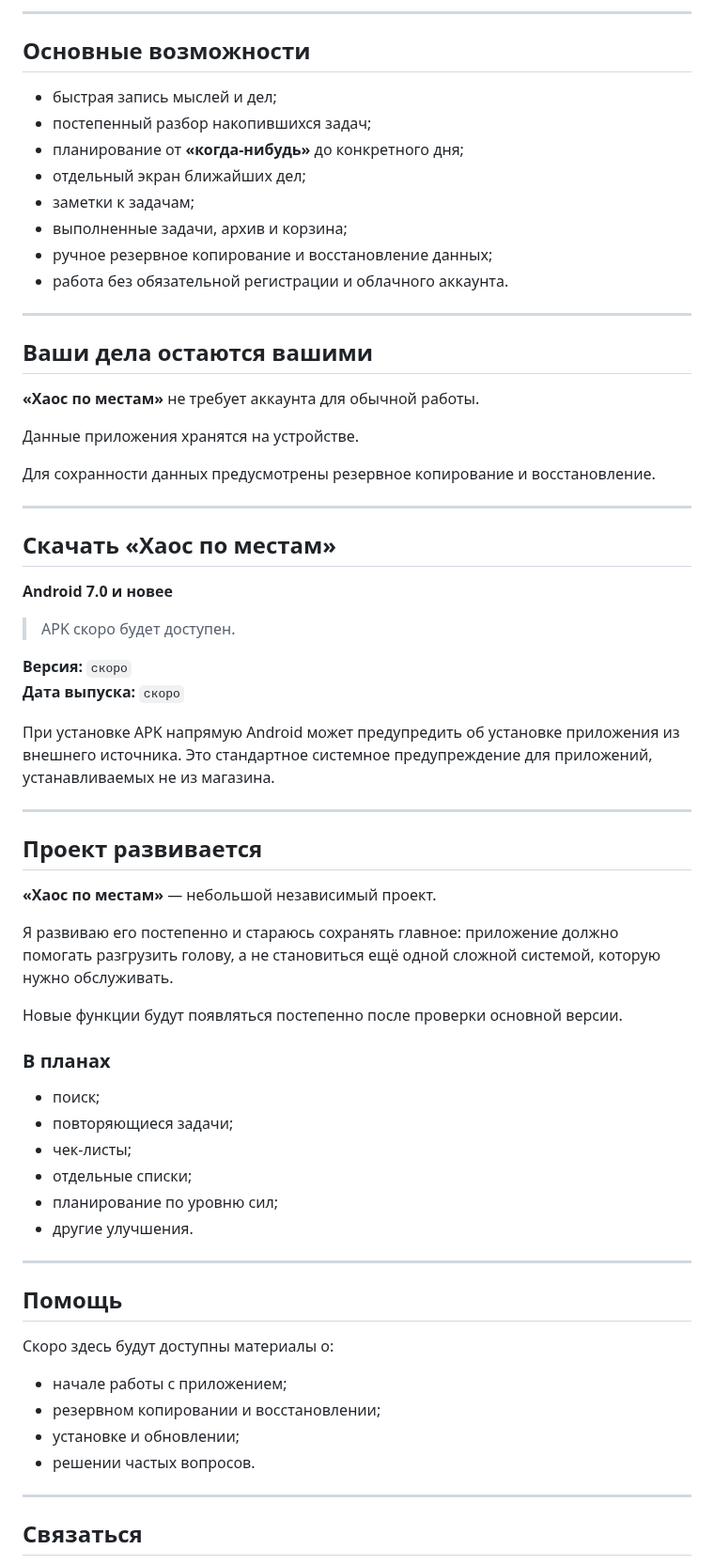
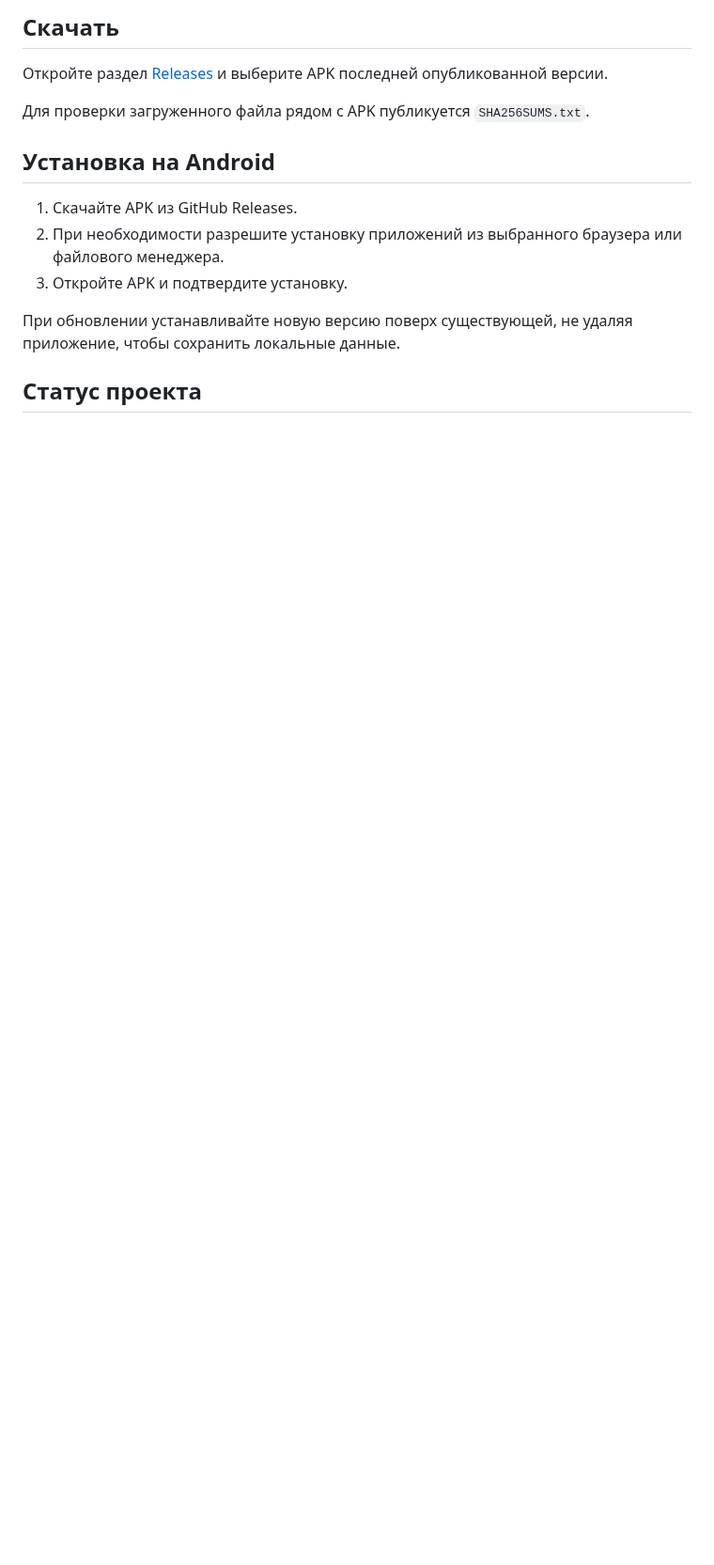
Before and after one commit to NoveltiL/haospomestam-releases, a Markdown page: README.md, the part around one of its changes. Shown at 94% size. Drawn GitHub-style; blank space fills up the shorter version.

```diff
--- a/README.md
+++ b/README.md
@@ -69,71 +42,17 @@
 
----
+## Скачать
 
-## Основные возможности
+Откройте раздел [Releases](https://github.com/NoveltiL/haospomestam-releases/releases) и выберите APK последней опубликованной версии.
 
-- быстрая запись мыслей и дел;
-- постепенный разбор накопившихся задач;
-- планирование от **«когда-нибудь»** до конкретного дня;
-- отдельный экран ближайших дел;
-- заметки к задачам;
-- выполненные задачи, архив и корзина;
-- ручное резервное копирование и восстановление данных;
-- работа без обязательной регистрации и облачного аккаунта.
+Для проверки загруженного файла рядом с APK публикуется `SHA256SUMS.txt`.
 
----
+## Установка на Android
 
-## Ваши дела остаются вашими
+1. Скачайте APK из GitHub Releases.
+2. При необходимости разрешите установку приложений из выбранного браузера или файлового менеджера.
+3. Откройте APK и подтвердите установку.
 
-**«Хаос по местам»** не требует аккаунта для обычной работы.
+При обновлении устанавливайте новую версию поверх существующей, не удаляя приложение, чтобы сохранить локальные данные.
 
-Данные приложения хранятся на устройстве.
+## Статус проекта
 
-Для сохранности данных предусмотрены резервное копирование и восстановление.
-
----
-
-## Скачать «Хаос по местам»
-
-**Android 7.0 и новее**
-
-> APK скоро будет доступен.
-
-**Версия:** `скоро`
-**Дата выпуска:** `скоро`
-
-При установке APK напрямую Android может предупредить об установке приложения из внешнего источника. Это стандартное системное предупреждение для приложений, устанавливаемых не из магазина.
-
----
-
-## Проект развивается
-
-**«Хаос по местам»** — небольшой независимый проект.
-
-Я развиваю его постепенно и стараюсь сохранять главное: приложение должно помогать разгрузить голову, а не становиться ещё одной сложной системой, которую нужно обслуживать.
-
-Новые функции будут появляться постепенно после проверки основной версии.
-
-### В планах
-
-- поиск;
-- повторяющиеся задачи;
-- чек-листы;
-- отдельные списки;
-- планирование по уровню сил;
-- другие улучшения.
-
----
-
-## Помощь
-
-Скоро здесь будут доступны материалы о:
-
-- начале работы с приложением;
-- резервном копировании и восстановлении;
-- установке и обновлении;
-- решении частых вопросов.
-
----
-
-## Связаться
-
```
Also changed, not shown: other parts of README.md (+21 -63 lines), media/screenshots/01-chaos.png (added), media/screenshots/02-sieve.png (added), media/screenshots/03-pyramid-month.png (added), media/screenshots/04-pyramid-someday.png (added), media/screenshots/05-day-planned.png (added), media/screenshots/06-day-completed.png (added).
